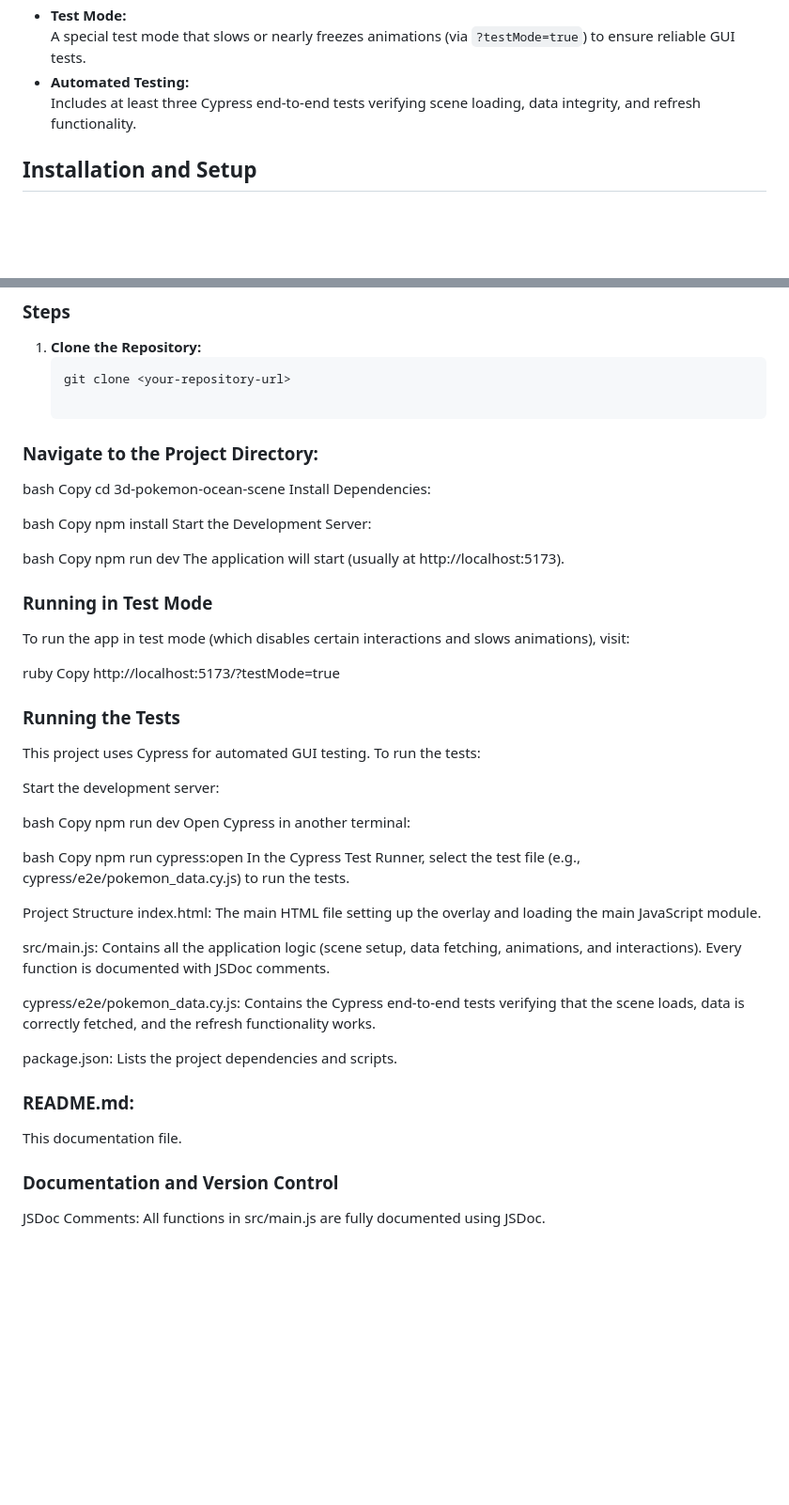
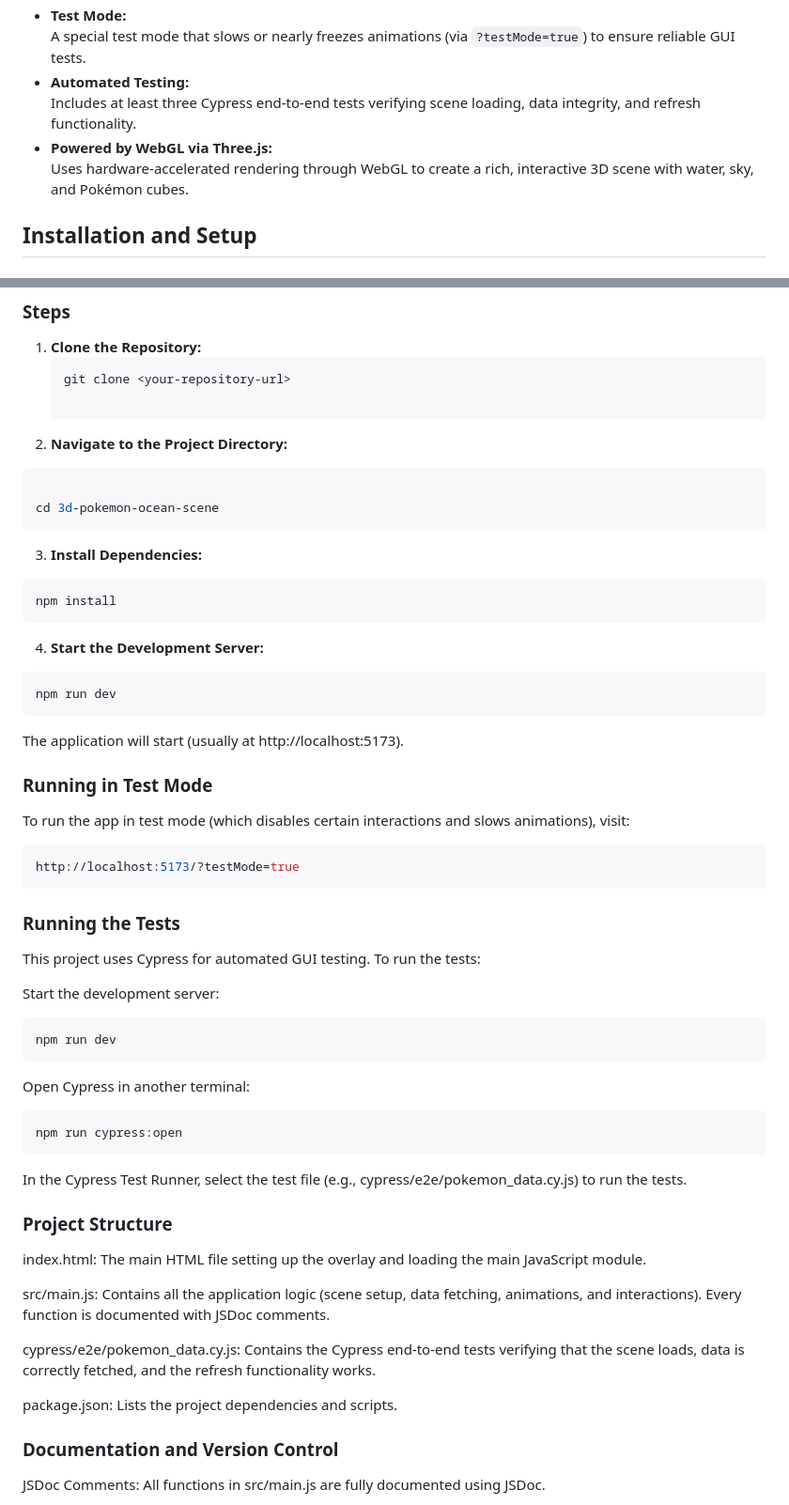
Before and after one commit to elias6969/Pokemon, a Markdown page: README.md, 2 parts joined by grey strips. Shown at 94% size. GitHub-like rendering; blank space fills up the shorter version.

Commit message:
Updated the readme
Had to change the documentation so it fully shows the steps then also shows what feature we provide

````diff
--- a/README.md
+++ b/README.md
@@ -14,6 +15,8 @@ This project is an interactive 3D web application built with Three.js that displ
   A special test mode that slows or nearly freezes animations (via `?testMode=true`) to ensure reliable GUI tests.
 - **Automated Testing:**
   Includes at least three Cypress end-to-end tests verifying scene loading, data integrity, and refresh functionality.
+- **Powered by WebGL via Three.js:**
+  Uses hardware-accelerated rendering through WebGL to create a rich, interactive 3D scene with water, sky, and Pokémon cubes.
 
 ## Installation and Setup
 
@@ -26,47 +29,46 @@ This project is an interactive 3D web application built with Three.js that displ
    ```bash
    git clone <your-repository-url>
 
-### Navigate to the Project Directory:
+2. **Navigate to the Project Directory:**
 
-bash
-Copy
+```bash
+
 cd 3d-pokemon-ocean-scene
-Install Dependencies:
+```
+3. **Install Dependencies:**
 
-bash
-Copy
+```bash
 npm install
-Start the Development Server:
+```
+4. **Start the Development Server:**
 
-bash
-Copy
+```bash
 npm run dev
+```
 The application will start (usually at http://localhost:5173).
 
 ### Running in Test Mode
 To run the app in test mode (which disables certain interactions and slows animations), visit:
-
-ruby
-Copy
+```ruby
 http://localhost:5173/?testMode=true
-
+```
 
 ### Running the Tests
 This project uses Cypress for automated GUI testing. To run the tests:
 
 Start the development server:
 
-bash
-Copy
+```bash
 npm run dev
+```
 Open Cypress in another terminal:
 
-bash
-Copy
+```bash
 npm run cypress:open
+```
 In the Cypress Test Runner, select the test file (e.g., cypress/e2e/pokemon_data.cy.js) to run the tests.
 
-Project Structure
+### Project Structure
 index.html:
 The main HTML file setting up the overlay and loading the main JavaScript module.
 
@@ -78,9 +80,6 @@ Contains the Cypress end-to-end tests verifying that the scene loads, data is co
 
 package.json:
 Lists the project dependencies and scripts.
-
-### README.md:
-This documentation file.
 
 ### Documentation and Version Control
 JSDoc Comments:
````
Also changed, not shown: other parts of README.md (+2 -0 lines).
